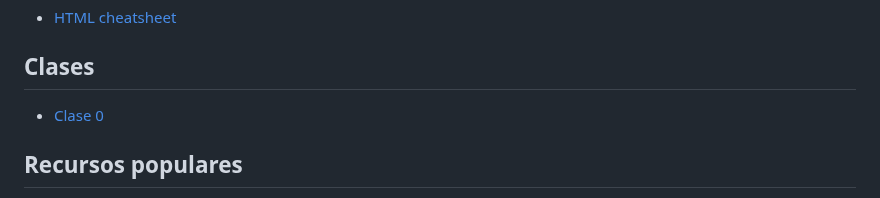
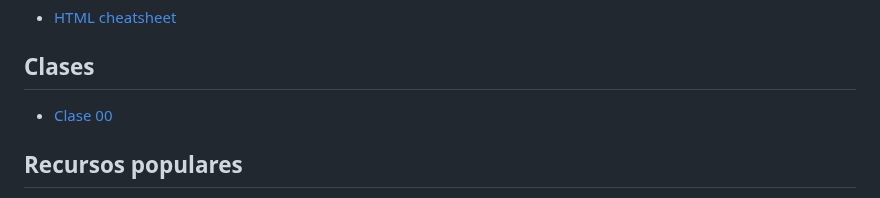
Before and after one commit to ralexrivero/FrontEnd-101, a Markdown page: README.md, the part around the change. Rendered like a GitHub page.

```diff
--- a/README.md
+++ b/README.md
@@ -65,7 +65,7 @@ h1 {
 
 ## Clases
 
-- [Clase 0](./course/clase_00/00-estructura.html)
+- [Clase 00](./course/clase_00/00-estructura.html)
 
 ## Recursos populares
 
```
